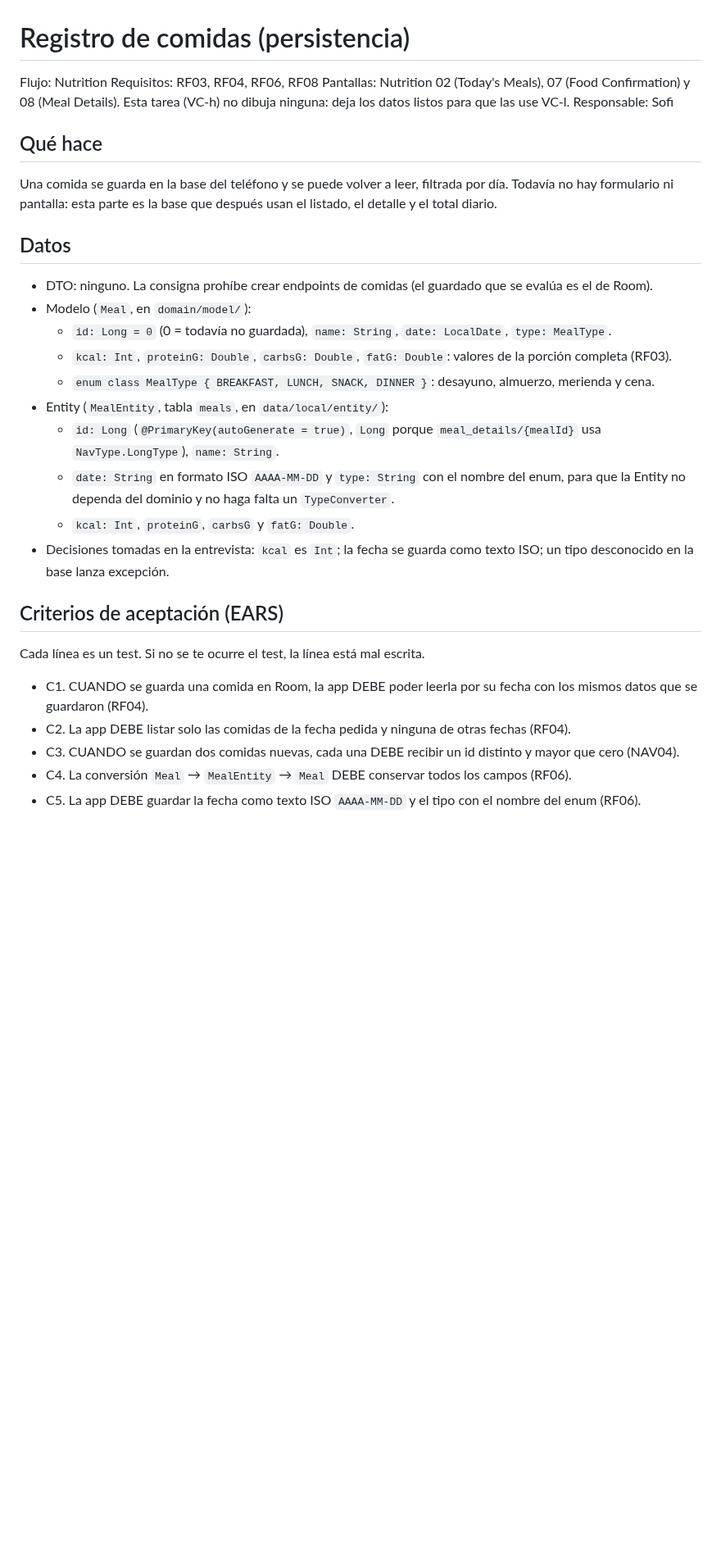
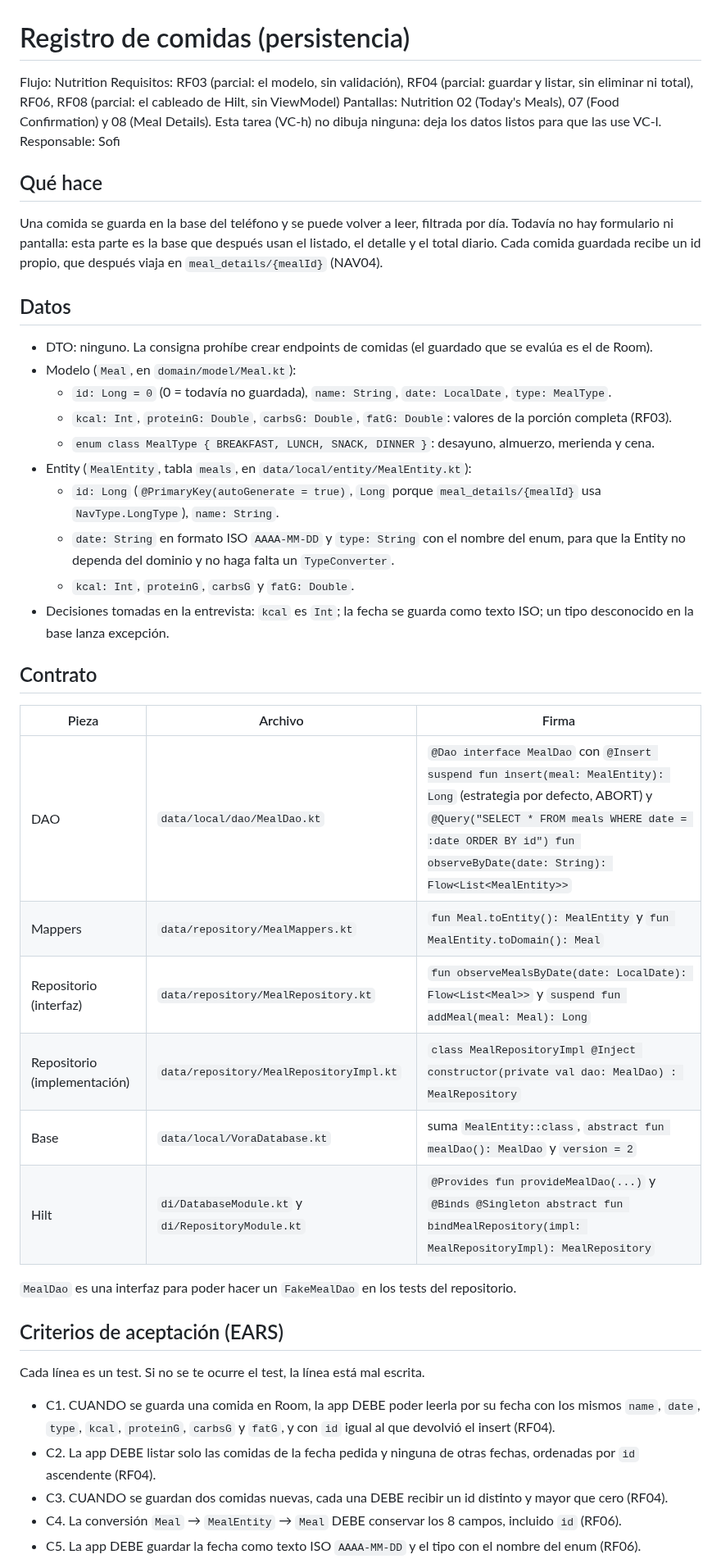
Before and after one commit to sofiaandreaolguin/parcial-tp3, a Markdown page: specs/funcionales/registro-de-comidas.md, the part around one of its changes. Shown at 82% size. Rendered like a GitHub page; blank space fills up the shorter version.

```diff
--- a/specs/funcionales/registro-de-comidas.md
+++ b/specs/funcionales/registro-de-comidas.md
@@ -1,31 +1,44 @@
 # Registro de comidas (persistencia)
 
 Flujo: Nutrition
-Requisitos: RF03, RF04, RF06, RF08
+Requisitos: RF03 (parcial: el modelo, sin validación), RF04 (parcial: guardar y listar, sin eliminar ni total), RF06, RF08 (parcial: el cableado de Hilt, sin ViewModel)
 Pantallas: Nutrition 02 (Today's Meals), 07 (Food Confirmation) y 08 (Meal Details). Esta tarea (VC-h) no dibuja ninguna: deja los datos listos para que las use VC-l.
 Responsable: Sofi
 
 ## Qué hace
-Una comida se guarda en la base del teléfono y se puede volver a leer, filtrada por día. Todavía no hay formulario ni pantalla: esta parte es la base que después usan el listado, el detalle y el total diario.
+Una comida se guarda en la base del teléfono y se puede volver a leer, filtrada por día. Todavía no hay formulario ni pantalla: esta parte es la base que después usan el listado, el detalle y el total diario. Cada comida guardada recibe un id propio, que después viaja en `meal_details/{mealId}` (NAV04).
 
 ## Datos
 - DTO: ninguno. La consigna prohíbe crear endpoints de comidas (el guardado que se evalúa es el de Room).
-- Modelo (`Meal`, en `domain/model/`):
+- Modelo (`Meal`, en `domain/model/Meal.kt`):
   - `id: Long = 0` (0 = todavía no guardada), `name: String`, `date: LocalDate`, `type: MealType`.
   - `kcal: Int`, `proteinG: Double`, `carbsG: Double`, `fatG: Double`: valores de la porción completa (RF03).
   - `enum class MealType { BREAKFAST, LUNCH, SNACK, DINNER }`: desayuno, almuerzo, merienda y cena.
-- Entity (`MealEntity`, tabla `meals`, en `data/local/entity/`):
+- Entity (`MealEntity`, tabla `meals`, en `data/local/entity/MealEntity.kt`):
   - `id: Long` (`@PrimaryKey(autoGenerate = true)`, `Long` porque `meal_details/{mealId}` usa `NavType.LongType`), `name: String`.
   - `date: String` en formato ISO `AAAA-MM-DD` y `type: String` con el nombre del enum, para que la Entity no dependa del dominio y no haga falta un `TypeConverter`.
   - `kcal: Int`, `proteinG`, `carbsG` y `fatG: Double`.
 - Decisiones tomadas en la entrevista: `kcal` es `Int`; la fecha se guarda como texto ISO; un tipo desconocido en la base lanza excepción.
 
+## Contrato
+
+| Pieza | Archivo | Firma |
+|---|---|---|
+| DAO | `data/local/dao/MealDao.kt` | `@Dao interface MealDao` con `@Insert suspend fun insert(meal: MealEntity): Long` (estrategia por defecto, ABORT) y `@Query("SELECT * FROM meals WHERE date = :date ORDER BY id") fun observeByDate(date: String): Flow<List<MealEntity>>` |
+| Mappers | `data/repository/MealMappers.kt` | `fun Meal.toEntity(): MealEntity` y `fun MealEntity.toDomain(): Meal` |
+| Repositorio (interfaz) | `data/repository/MealRepository.kt` | `fun observeMealsByDate(date: LocalDate): Flow<List<Meal>>` y `suspend fun addMeal(meal: Meal): Long` |
+| Repositorio (implementación) | `data/repository/MealRepositoryImpl.kt` | `class MealRepositoryImpl @Inject constructor(private val dao: MealDao) : MealRepository` |
+| Base | `data/local/VoraDatabase.kt` | suma `MealEntity::class`, `abstract fun mealDao(): MealDao` y `version = 2` |
+| Hilt | `di/DatabaseModule.kt` y `di/RepositoryModule.kt` | `@Provides fun provideMealDao(...)` y `@Binds @Singleton abstract fun bindMealRepository(impl: MealRepositoryImpl): MealRepository` |
+
+`MealDao` es una interfaz para poder hacer un `FakeMealDao` en los tests del repositorio.
+
 ## Criterios de aceptación (EARS)
 
 Cada línea es un test. Si no se te ocurre el test, la línea está mal escrita.
 
-- C1. CUANDO se guarda una comida en Room, la app DEBE poder leerla por su fecha con los mismos datos que se guardaron (RF04).
-- C2. La app DEBE listar solo las comidas de la fecha pedida y ninguna de otras fechas (RF04).
-- C3. CUANDO se guardan dos comidas nuevas, cada una DEBE recibir un id distinto y mayor que cero (NAV04).
-- C4. La conversión `Meal` → `MealEntity` → `Meal` DEBE conservar todos los campos (RF06).
+- C1. CUANDO se guarda una comida en Room, la app DEBE poder leerla por su fecha con los mismos `name`, `date`, `type`, `kcal`, `proteinG`, `carbsG` y `fatG`, y con `id` igual al que devolvió el insert (RF04).
+- C2. La app DEBE listar solo las comidas de la fecha pedida y ninguna de otras fechas, ordenadas por `id` ascendente (RF04).
+- C3. CUANDO se guardan dos comidas nuevas, cada una DEBE recibir un id distinto y mayor que cero (RF04).
+- C4. La conversión `Meal` → `MealEntity` → `Meal` DEBE conservar los 8 campos, incluido `id` (RF06).
 - C5. La app DEBE guardar la fecha como texto ISO `AAAA-MM-DD` y el tipo con el nombre del enum (RF06).
```
Also changed, not shown: other parts of specs/funcionales/registro-de-comidas.md (+23 -10 lines).
